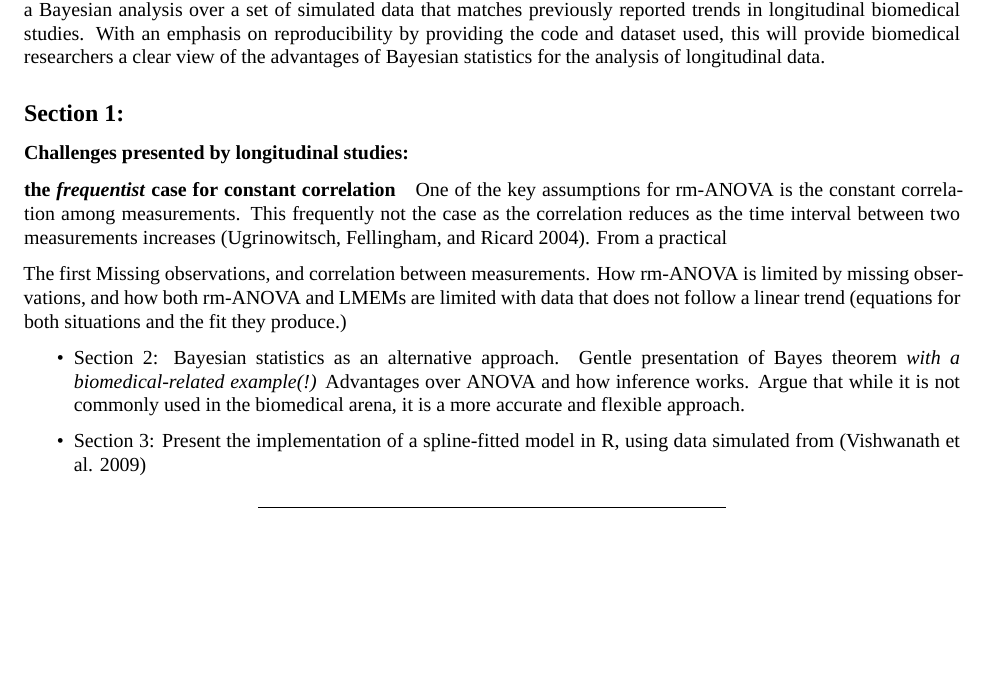
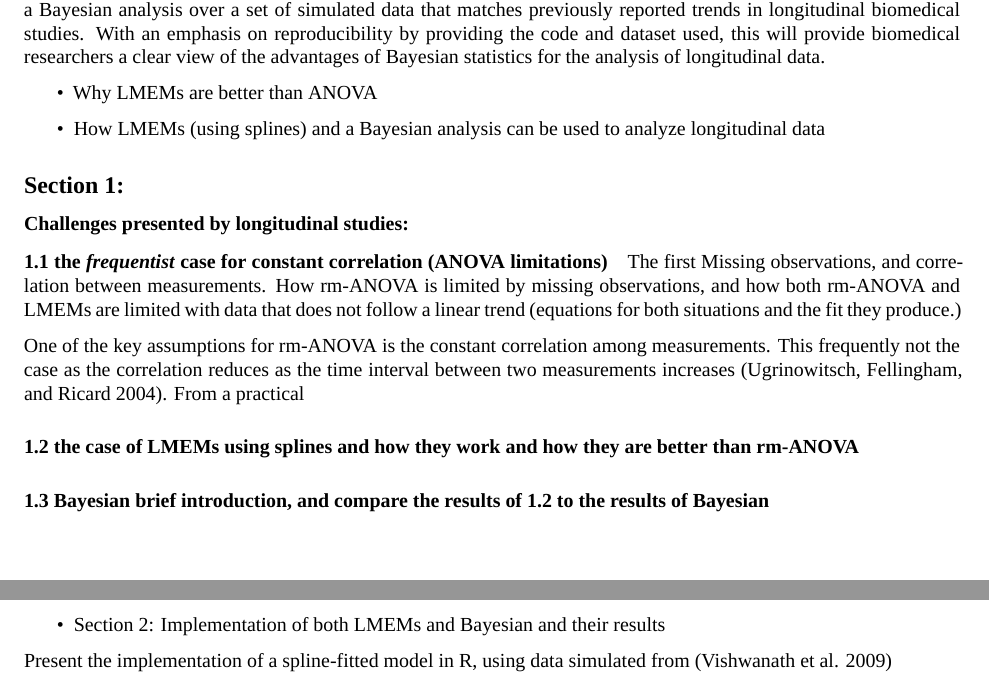
Before and after one commit to aimundo/tumor-statistics, an R Markdown document (Manuscripts/Manuscript_AM_v1.Rmd): part of page 2 of 5 before the commit and two parts of pages 2 and 4 of 5 after it, the two joined at a grey line, cut so that both start at the same text, the shorter picture padded with empty space. Rendered offline with R 4.5, knitr and Pandoc, then LaTeX, with nearby package versions; a font, style sheet, LaTeX package, included part or bibliography that could not be used is replaced or left out.

Commit message:
updated paper sections

````diff
--- a/Manuscripts/Manuscript_AM_v1.Rmd
+++ b/Manuscripts/Manuscript_AM_v1.Rmd
@@ -39,6 +39,9 @@ In this regard, _Bayesian statistics_ represent a relatively new field in statis
 
 To this end, the goals of this study are: a) to present the limitations of (rm-ANOVA) and LMEMs over longitudinal data, and demonstrate how these limitations in turn affect the results of the analysis b) introduce in a practical and amenable manner the theory of Bayesian statistics highlighting its applicability to biomedical research and c)Implement a Bayesian analysis over a set of simulated data that matches previously reported trends in longitudinal biomedical studies. With an emphasis on reproducibility by providing the code and dataset used, this will provide biomedical researchers a clear view of the advantages of Bayesian statistics for the analysis of longitudinal data.
 
+- Why LMEMs are better than ANOVA
+
+- How LMEMs (using splines) and a Bayesian analysis can be used to analyze longitudinal data
 
 ```{r,FIGURE 1,echo=FALSE, message=FALSE, warning=FALSE, fig.cap='Simulated longitudinal data with a linear trend.'}
 rm(list=ls())
@@ -79,16 +82,22 @@ linear_vals[] <- lapply(linear_vals, function(observation) ifelse(observation<=0
 
 ### Challenges presented by longitudinal studies:
 
-#### the _frequentist_ case for constant correlation
-
-One of the key assumptions for rm-ANOVA is the constant correlation among measurements. This frequently not the case as the correlation reduces as the time interval between two measurements increases [@ugrinowitsch2004]. From a practical
+#### 1.1 the _frequentist_ case for constant correlation (ANOVA limitations)
 
 The first
 Missing observations, and correlation between measurements. How rm-ANOVA is limited by missing observations, and how both rm-ANOVA and LMEMs are limited with data that does not follow a linear trend (equations for both situations and the fit they produce.)
 
-* Section 2: Bayesian statistics as an alternative approach. Gentle presentation of Bayes theorem _with a biomedical-related example(!)_ Advantages over ANOVA and how inference works. Argue that while it is not commonly used in the biomedical arena, it is a more accurate and flexible approach.
+One of the key assumptions for rm-ANOVA is the constant correlation among measurements. This frequently not the case as the correlation reduces as the time interval between two measurements increases [@ugrinowitsch2004]. From a practical
 
-* Section 3: Present the implementation of a spline-fitted model in R, using data simulated from [@vishwanath2009]
+#### 1.2 the case of LMEMs using splines and how they work and how they are better than rm-ANOVA
+
+#### 1.3 Bayesian brief introduction, and compare the results of 1.2 to the results of Bayesian
+
+
+* Section 2: Implementation of both LMEMs and Bayesian and their results
+
+
+Present the implementation of a spline-fitted model in R, using data simulated from [@vishwanath2009]
 
 ***
 
````
